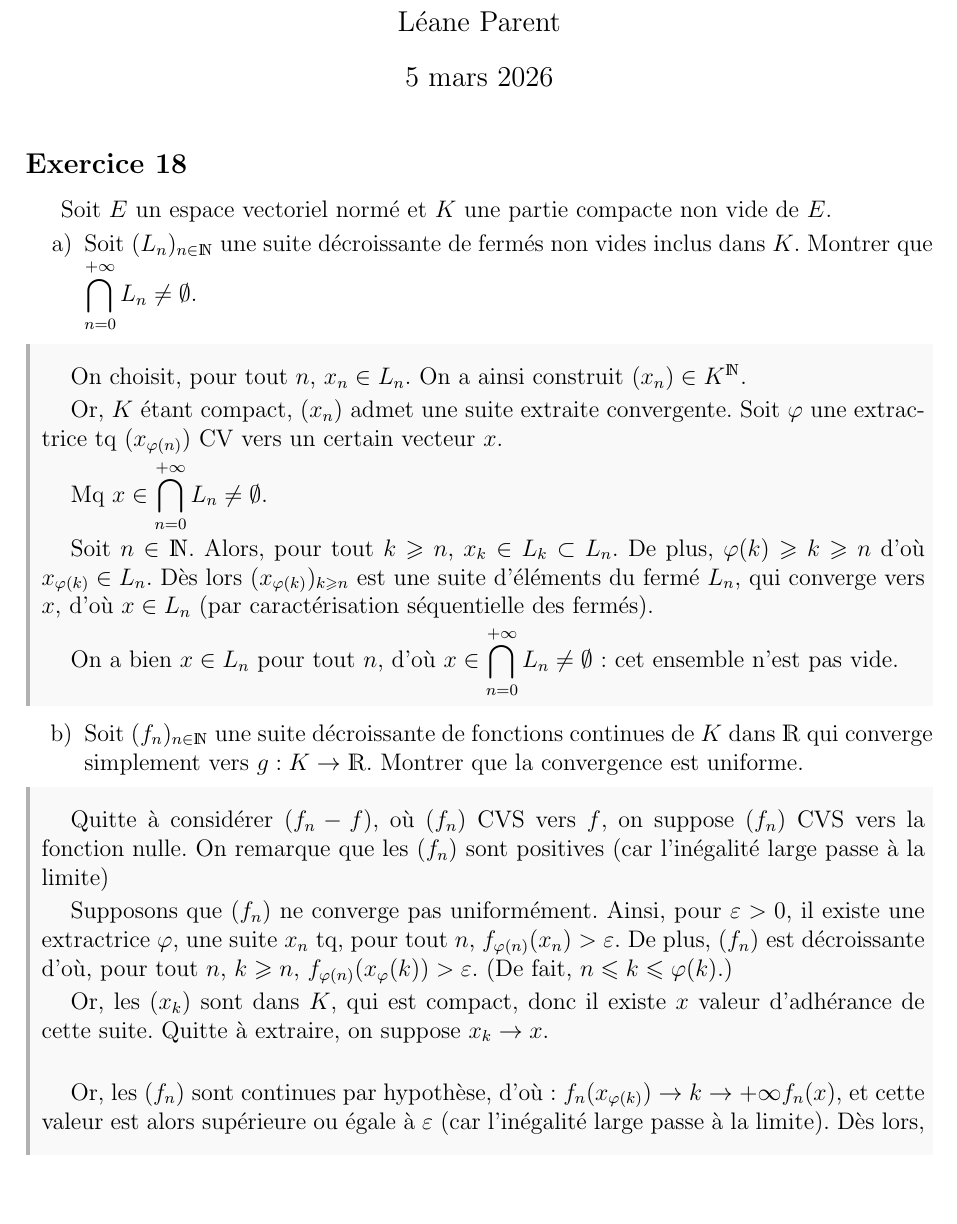
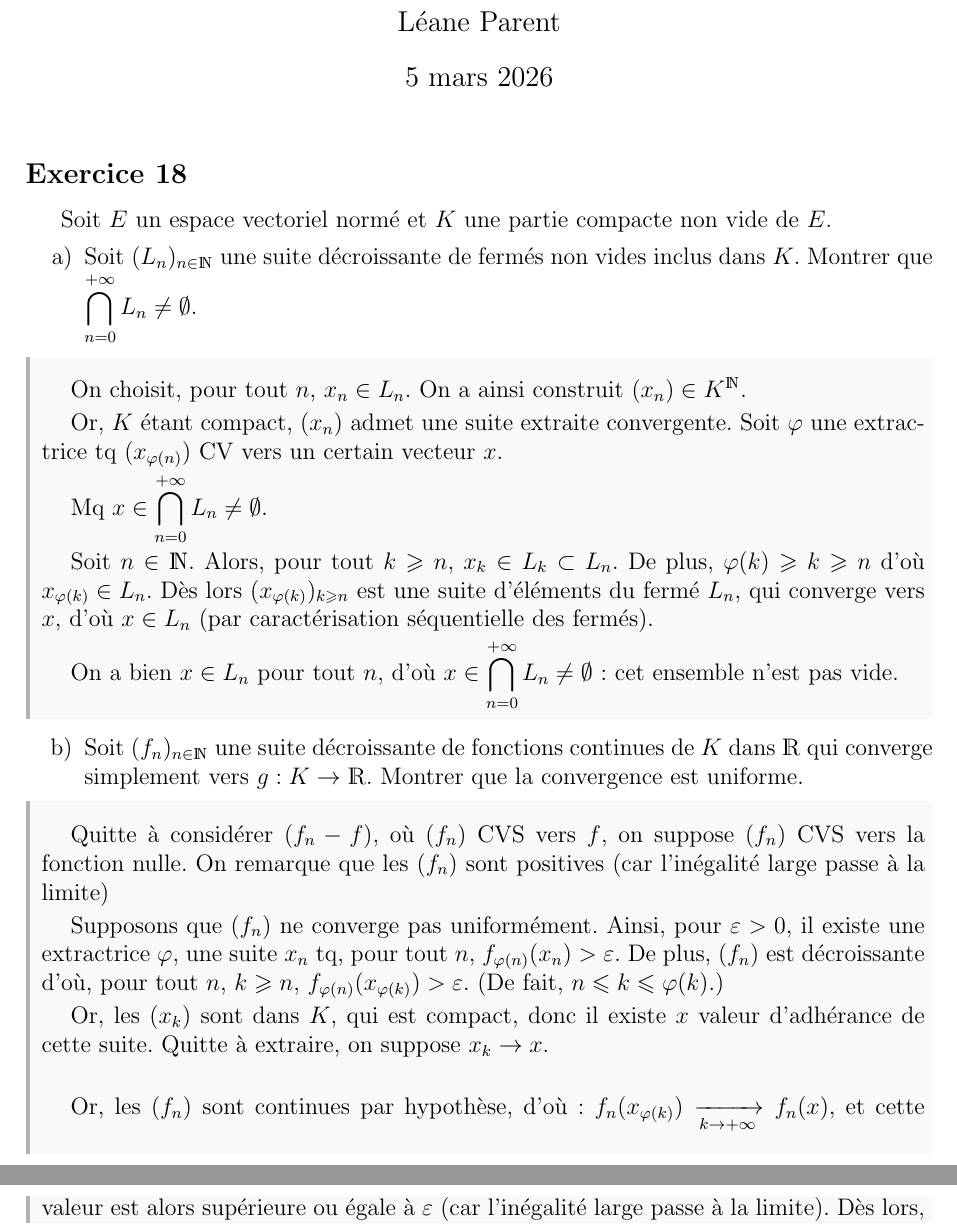
Before and after one commit to gob-an/math-colle, a LaTeX document (code_source/S20_topo.tex): part of page 1 of 3 before the commit and two parts of pages 1 and 2 of 3 after it, the two joined at a grey line, cut so that both start at the same text, the shorter picture padded with empty space. Compiled offline with pdfLaTeX.

Commit message:
typo topo

```diff
--- a/code_source/S20_topo.tex
+++ b/code_source/S20_topo.tex
@@ -28,11 +28,11 @@
 		\begin{corr}
 			Quitte à considérer $(f_n - f)$, où $(f_n)$ CVS vers $f$, on suppose $(f_n)$ CVS vers la fonction nulle. On remarque que les $(f_n)$ sont positives (car l'inégalité large passe à la limite)
 
-			Supposons que $(f_n)$ ne converge pas uniformément. Ainsi, pour $\eps>0$, il existe une extractrice $\vphi$, une suite $x_n$ tq, pour tout $n$, $f_{\vphi(n)}(x_n) > \eps$. De plus, $(f_n)$ est décroissante d'où, pour tout $n$, $k\geqslant n$, $f_{\vphi(n)}(x_\vphi(k)) > \eps$. (De fait, $n \leqslant k \leqslant \vphi(k)$.)
+			Supposons que $(f_n)$ ne converge pas uniformément. Ainsi, pour $\eps>0$, il existe une extractrice $\vphi$, une suite $x_n$ tq, pour tout $n$, $f_{\vphi(n)}(x_n) > \eps$. De plus, $(f_n)$ est décroissante d'où, pour tout $n$, $k\geqslant n$, $f_{\vphi(n)}(x_{\vphi(k)}) > \eps$. (De fait, $n \leqslant k \leqslant \vphi(k)$.)
 
 			Or, les $(x_k)$ sont dans $K$, qui est compact, donc il existe $x$ valeur d'adhérance de cette suite. Quitte à extraire, on suppose $x_k \cv x$. \\
 
-			Or, les $(f_n)$ sont continues par hypothèse, d'où: $f_n(x_{\vphi(k)}) \cv{k\rightarrow +\infty} f_n(x)$, et cette valeur est alors supérieure ou égale à $\eps$ (car l'inégalité large passe à la limite). Dès lors, $f_n(x) \not \rightarrow 0$, ce qui est absurde.
+			Or, les $(f_n)$ sont continues par hypothèse, d'où: $f_n(x_{\vphi(k)}) \cv[k\rightarrow +\infty] f_n(x)$, et cette valeur est alors supérieure ou égale à $\eps$ (car l'inégalité large passe à la limite). Dès lors, $f_n(x) \not \rightarrow 0$, ce qui est absurde.
 
 			On a ainsi $(f_n)$ CVU vers f.
 
```
Also changed, not shown: S20_topo.pdf.
